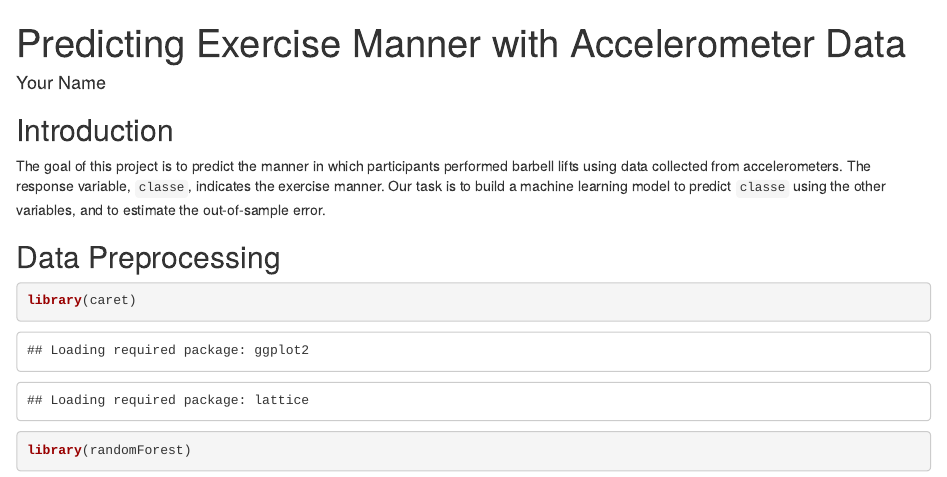
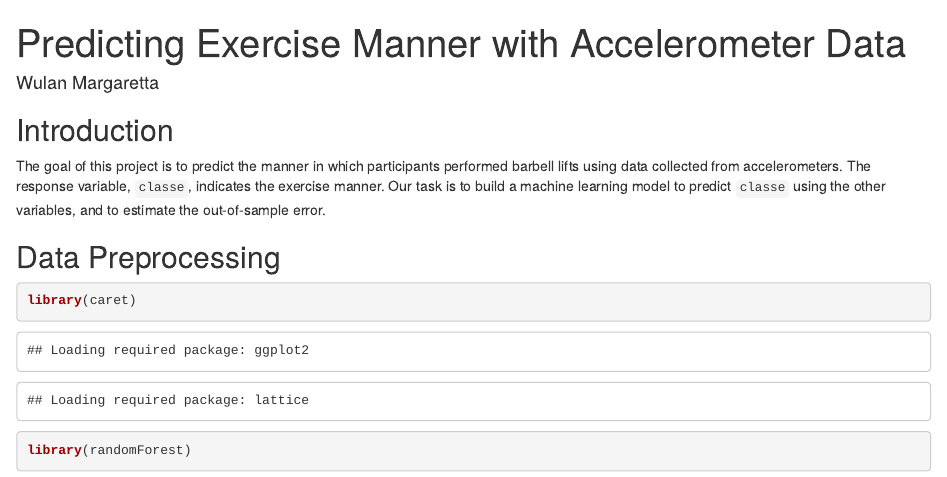
Before and after one commit to WulanMargaretta/machine-learning-project, an R Markdown document (pml-report.Rmd): the page in a window 1100 px wide, from its top. Rendered offline with R 4.5, knitr and Pandoc, with nearby package versions; some code elsewhere in the file could not run offline.

Commit message:
pml-report.Rmd

```diff
--- a/pml-report.Rmd
+++ b/pml-report.Rmd
@@ -1,7 +1,7 @@
 
 ---
 title: "Predicting Exercise Manner with Accelerometer Data"
-author: "Your Name"
+author: "Wulan Margaretta"
 output: html_document
 ---
 
```
